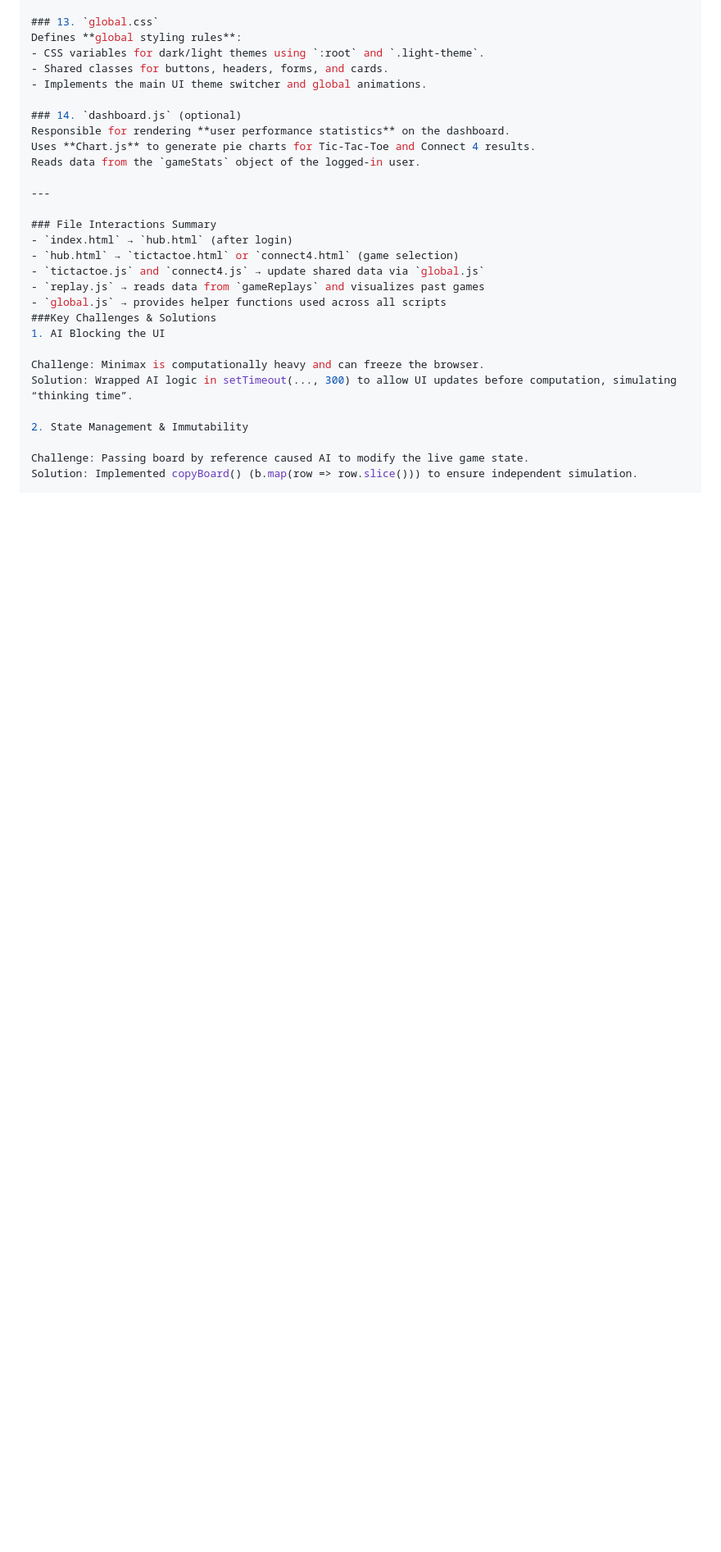
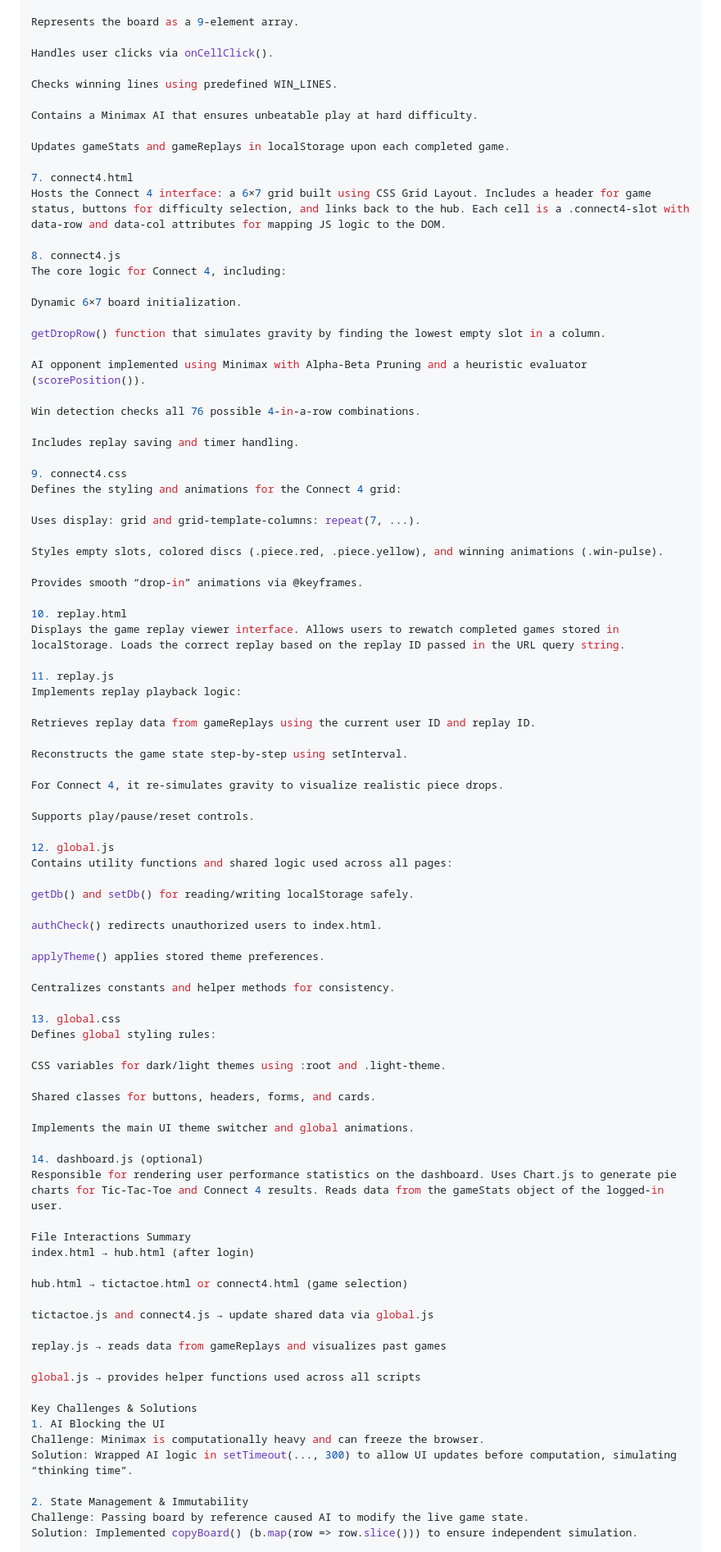
Before and after one commit to aayush190205/BOARD_GAMES, a Markdown page: README.md, the part around the change printed below. Shown: that part at 82% size. Rendered like a GitHub page; blank space fills up the shorter version.

```diff
--- a/README.md
+++ b/README.md
@@ -201,31 +163,93 @@ Contains **utility functions and shared logic** used across all pages:
 
-### 13. `global.css`
-Defines **global styling rules**:
-- CSS variables for dark/light themes using `:root` and `.light-theme`.
-- Shared classes for buttons, headers, forms, and cards.
-- Implements the main UI theme switcher and global animations.
+Represents the board as a 9-element array.
 
-### 14. `dashboard.js` (optional)
-Responsible for rendering **user performance statistics** on the dashboard.
-Uses **Chart.js** to generate pie charts for Tic-Tac-Toe and Connect 4 results.
-Reads data from the `gameStats` object of the logged-in user.
+Handles user clicks via onCellClick().
 
----
+Checks winning lines using predefined WIN_LINES.
 
-### File Interactions Summary
-- `index.html` → `hub.html` (after login)
-- `hub.html` → `tictactoe.html` or `connect4.html` (game selection)
-- `tictactoe.js` and `connect4.js` → update shared data via `global.js`
-- `replay.js` → reads data from `gameReplays` and visualizes past games
-- `global.js` → provides helper functions used across all scripts
-###Key Challenges & Solutions
+Contains a Minimax AI that ensures unbeatable play at hard difficulty.
+
+Updates gameStats and gameReplays in localStorage upon each completed game.
+
+7. connect4.html
+Hosts the Connect 4 interface: a 6×7 grid built using CSS Grid Layout. Includes a header for game status, buttons for difficulty selection, and links back to the hub. Each cell is a .connect4-slot with data-row and data-col attributes for mapping JS logic to the DOM.
+
+8. connect4.js
+The core logic for Connect 4, including:
+
+Dynamic 6×7 board initialization.
+
+getDropRow() function that simulates gravity by finding the lowest empty slot in a column.
+
+AI opponent implemented using Minimax with Alpha-Beta Pruning and a heuristic evaluator (scorePosition()).
+
+Win detection checks all 76 possible 4-in-a-row combinations.
+
+Includes replay saving and timer handling.
+
+9. connect4.css
+Defines the styling and animations for the Connect 4 grid:
+
+Uses display: grid and grid-template-columns: repeat(7, ...).
+
+Styles empty slots, colored discs (.piece.red, .piece.yellow), and winning animations (.win-pulse).
+
+Provides smooth “drop-in” animations via @keyframes.
+
+10. replay.html
+Displays the game replay viewer interface. Allows users to rewatch completed games stored in localStorage. Loads the correct replay based on the replay ID passed in the URL query string.
+
+11. replay.js
+Implements replay playback logic:
+
+Retrieves replay data from gameReplays using the current user ID and replay ID.
+
+Reconstructs the game state step-by-step using setInterval.
+
+For Connect 4, it re-simulates gravity to visualize realistic piece drops.
+
+Supports play/pause/reset controls.
+
+12. global.js
+Contains utility functions and shared logic used across all pages:
+
+getDb() and setDb() for reading/writing localStorage safely.
+
+authCheck() redirects unauthorized users to index.html.
+
+applyTheme() applies stored theme preferences.
+
+Centralizes constants and helper methods for consistency.
+
+13. global.css
+Defines global styling rules:
+
+CSS variables for dark/light themes using :root and .light-theme.
+
+Shared classes for buttons, headers, forms, and cards.
+
+Implements the main UI theme switcher and global animations.
+
+14. dashboard.js (optional)
+Responsible for rendering user performance statistics on the dashboard. Uses Chart.js to generate pie charts for Tic-Tac-Toe and Connect 4 results. Reads data from the gameStats object of the logged-in user.
+
+File Interactions Summary
+index.html → hub.html (after login)
+
+hub.html → tictactoe.html or connect4.html (game selection)
+
+tictactoe.js and connect4.js → update shared data via global.js
+
+replay.js → reads data from gameReplays and visualizes past games
+
+global.js → provides helper functions used across all scripts
+
+Key Challenges & Solutions
 1. AI Blocking the UI
-
 Challenge: Minimax is computationally heavy and can freeze the browser.
 Solution: Wrapped AI logic in setTimeout(..., 300) to allow UI updates before computation, simulating “thinking time”.
 
 2. State Management & Immutability
-
 Challenge: Passing board by reference caused AI to modify the live game state.
 Solution: Implemented copyBoard() (b.map(row => row.slice())) to ensure independent simulation.
 
```
Also changed, not shown: other parts of README.md (+43 -80 lines).
